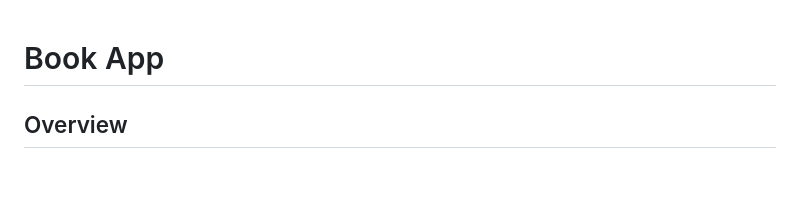
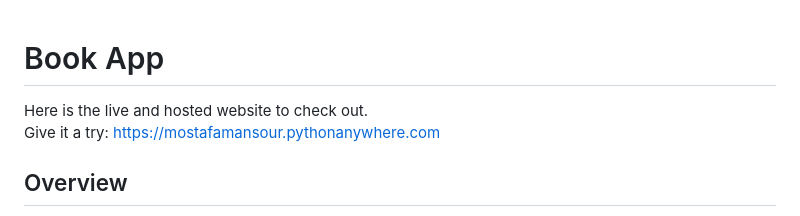
Before and after one commit to MOSTAFA-MANSOUR72/GoodReads-Flask-Mini-Clone, a Markdown page: README.md, the part around the change. GitHub-like rendering; blank space fills up the shorter version.

Commit message:
Add live website link to README
Added a link to the live website for the Book App.

```diff
--- a/README.md
+++ b/README.md
@@ -1,5 +1,8 @@
 # Book App
-
+Here is the live and hosted website to check out.
+<br>
+Give it a try:
+https://mostafamansour.pythonanywhere.com
 ## Overview
 
 Book App is a web-based application built with Flask, designed for book enthusiasts to manage their reading lists, track reading progress, and connect with other users. Users can add books, mark them as currently reading or completed, follow other users, and view friends' reading activities. The application features a user-friendly interface with Bootstrap styling and supports image uploads for book covers and user profiles.
```
